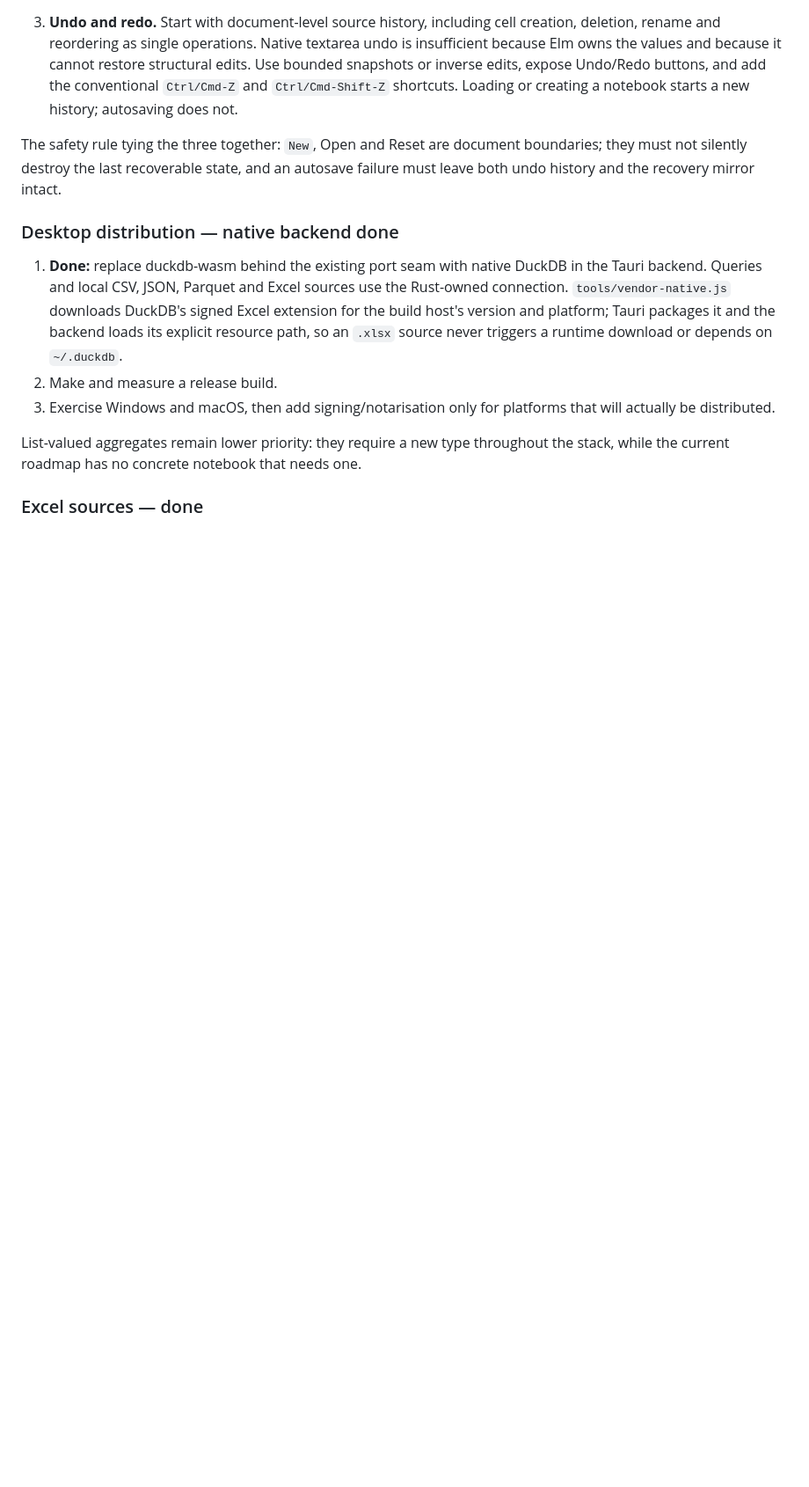
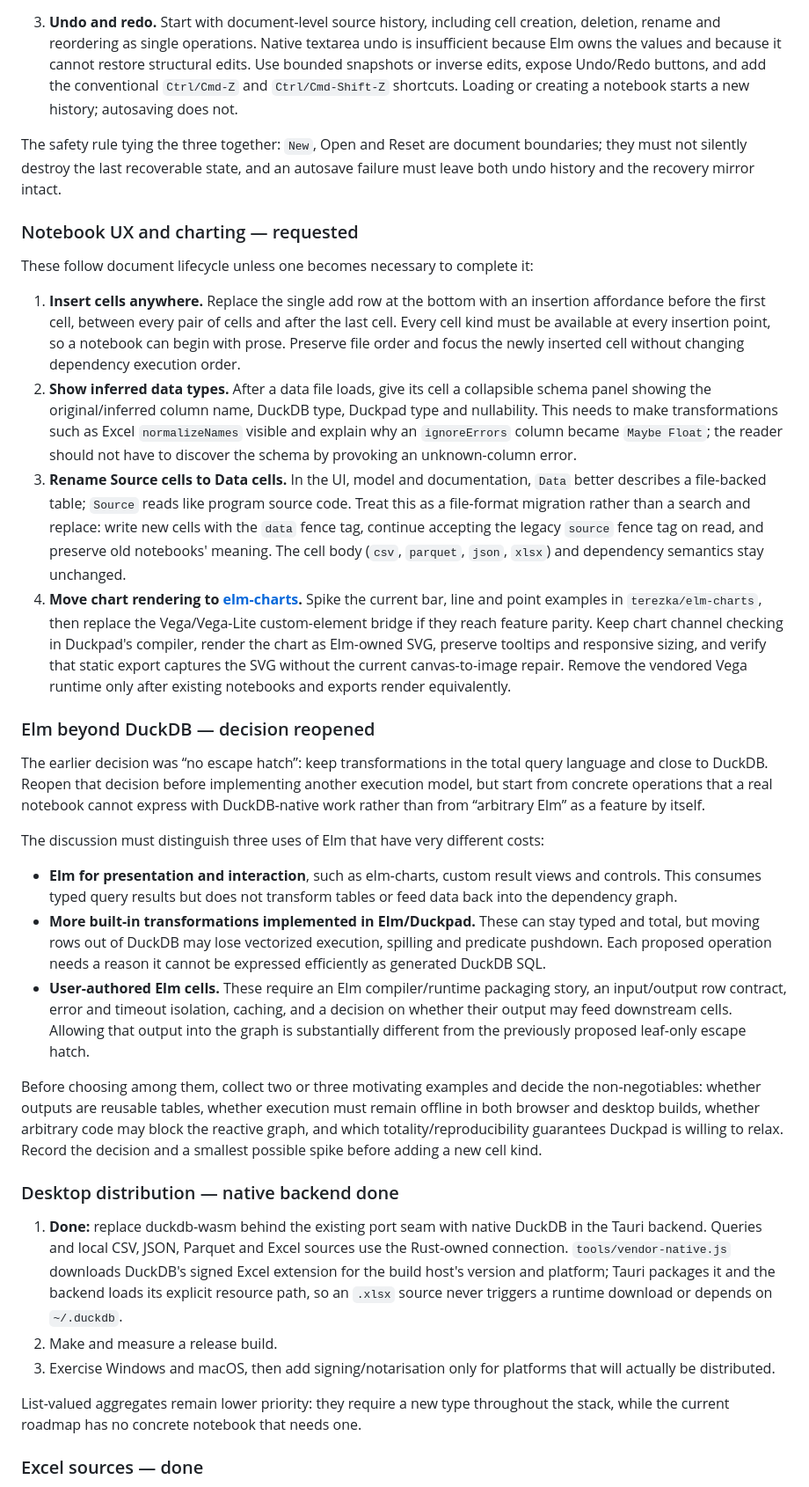
Before and after one commit to eelcoh/duckpad, a Markdown page: ROADMAP.md, the part around the change. Shown at 88% size. Drawn GitHub-style; blank space fills up the shorter version.

Commit message:
Add notebook UX and Elm architecture roadmap

```diff
--- a/ROADMAP.md
+++ b/ROADMAP.md
@@ -1568,6 +1568,68 @@ The safety rule tying the three together: `New`, Open and Reset are document
 boundaries; they must not silently destroy the last recoverable state, and an
 autosave failure must leave both undo history and the recovery mirror intact.
 
+### Notebook UX and charting — requested
+
+These follow document lifecycle unless one becomes necessary to complete it:
+
+1. **Insert cells anywhere.** Replace the single add row at the bottom with an
+   insertion affordance before the first cell, between every pair of cells and
+   after the last cell. Every cell kind must be available at every insertion
+   point, so a notebook can begin with prose. Preserve file order and focus the
+   newly inserted cell without changing dependency execution order.
+2. **Show inferred data types.** After a data file loads, give its cell a
+   collapsible schema panel showing the original/inferred column name, DuckDB
+   type, Duckpad type and nullability. This needs to make transformations such
+   as Excel `normalizeNames` visible and explain why an `ignoreErrors` column
+   became `Maybe Float`; the reader should not have to discover the schema by
+   provoking an unknown-column error.
+3. **Rename Source cells to Data cells.** In the UI, model and documentation,
+   `Data` better describes a file-backed table; `Source` reads like program
+   source code. Treat this as a file-format migration rather than a search and
+   replace: write new cells with the `data` fence tag, continue accepting the
+   legacy `source` fence tag on read, and preserve old notebooks' meaning. The
+   cell body (`csv`, `parquet`, `json`, `xlsx`) and dependency semantics stay
+   unchanged.
+4. **Move chart rendering to [elm-charts](https://www.elm-charts.org/).** Spike
+   the current bar, line and point examples in `terezka/elm-charts`, then replace
+   the Vega/Vega-Lite custom-element bridge if they reach feature parity. Keep
+   chart channel checking in Duckpad's compiler, render the chart as Elm-owned
+   SVG, preserve tooltips and responsive sizing, and verify that static export
+   captures the SVG without the current canvas-to-image repair. Remove the
+   vendored Vega runtime only after existing notebooks and exports render
+   equivalently.
+
+### Elm beyond DuckDB — decision reopened
+
+The earlier decision was “no escape hatch”: keep transformations in the total
+query language and close to DuckDB. Reopen that decision before implementing
+another execution model, but start from concrete operations that a real
+notebook cannot express with DuckDB-native work rather than from “arbitrary Elm”
+as a feature by itself.
+
+The discussion must distinguish three uses of Elm that have very different
+costs:
+
+- **Elm for presentation and interaction**, such as elm-charts, custom result
+  views and controls. This consumes typed query results but does not transform
+  tables or feed data back into the dependency graph.
+- **More built-in transformations implemented in Elm/Duckpad.** These can stay
+  typed and total, but moving rows out of DuckDB may lose vectorized execution,
+  spilling and predicate pushdown. Each proposed operation needs a reason it
+  cannot be expressed efficiently as generated DuckDB SQL.
+- **User-authored Elm cells.** These require an Elm compiler/runtime packaging
+  story, an input/output row contract, error and timeout isolation, caching, and
+  a decision on whether their output may feed downstream cells. Allowing that
+  output into the graph is substantially different from the previously
+  proposed leaf-only escape hatch.
+
+Before choosing among them, collect two or three motivating examples and decide
+the non-negotiables: whether outputs are reusable tables, whether execution must
+remain offline in both browser and desktop builds, whether arbitrary code may
+block the reactive graph, and which totality/reproducibility guarantees Duckpad
+is willing to relax. Record the decision and a smallest possible spike before
+adding a new cell kind.
+
 ### Desktop distribution — native backend done
 
 1. **Done:** replace duckdb-wasm behind the existing port seam with native
```
